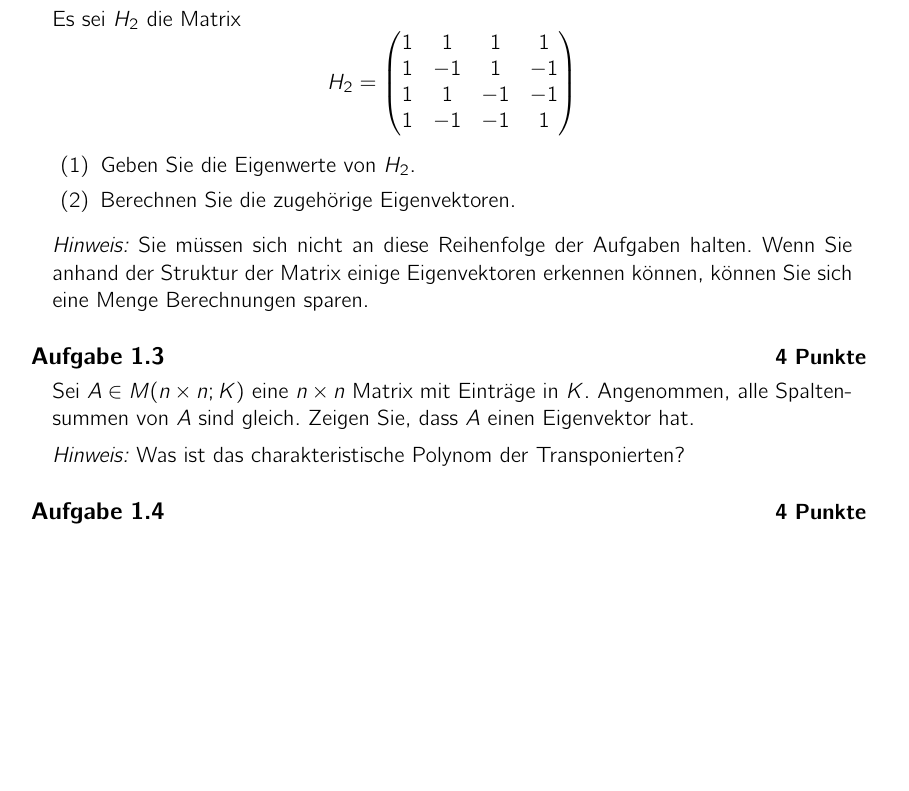
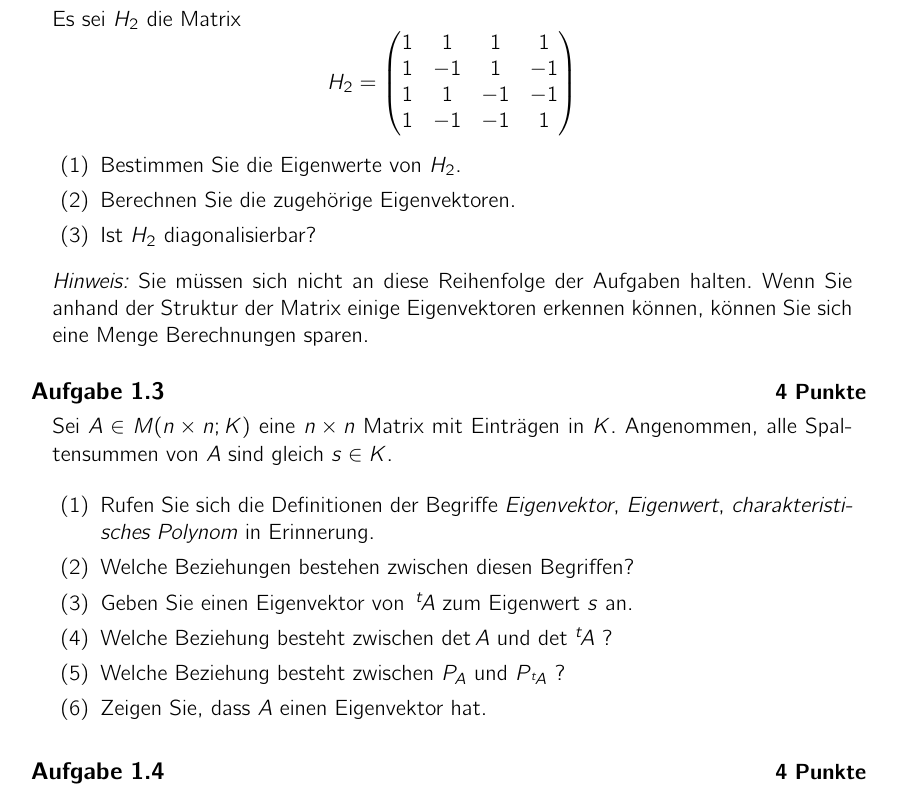
Before and after one commit to alggeo/linalg, a LaTeX problem sheet (LaTeX/hw01.tex, which reads LaTeX/macros.sty): part of the page, cut so that both start at the same text, the shorter picture padded with empty space. Compiled offline with pdfLaTeX.

Commit message:
hw01 fertig?

```diff
--- a/LaTeX/hw01.tex
+++ b/LaTeX/hw01.tex
@@ -49,20 +49,31 @@ H_2 = \begin{pmatrix}
 \end{pmatrix}
 \]
 \begin{enumerate}
-\item Geben Sie die Eigenwerte von $H_2$.
+\item Bestimmen Sie die Eigenwerte von $H_2$.
 \item Berechnen Sie die zugeh"orige Eigenvektoren.
+\item Ist $H_2$ diagonalisierbar?
 \end{enumerate}
 
-\emph{Hinweis:} Sie müssen sich nicht an diese Reihenfolge der Aufgaben halten. Wenn Sie anhand der Struktur der Matrix einige Eigenvektoren erkennen können, können Sie sich eine Menge Berechnungen sparen.
+\emph{Hinweis:} Sie müssen sich nicht an diese Reihenfolge der
+Aufgaben halten. Wenn Sie anhand der Struktur der Matrix einige
+Eigenvektoren erkennen können, können Sie sich eine Menge Berechnungen
+sparen.
 \end{aufgabe}
 
 \begin{aufgabe}[4 Punkte]
-Sei $A \in M(n \times n ; K)$ eine $n \times n$ Matrix mit Eintr"age in $K$.
-Angenommen,  alle Spaltensummen von $A$ sind gleich.
-Zeigen Sie, dass  $A$ einen Eigenvektor hat.
+Sei $A \in M(n \times n ; K)$ eine $n \times n$ Matrix mit Eintr"agen in $K$.
+Angenommen, alle Spaltensummen von $A$ sind gleich $s \in K$.
 
-\emph{Hinweis:} Was ist das charakteristische Polynom der
-Transponierten?
+\begin{enumerate}
+\item Rufen Sie sich die Definitionen der Begriffe \emph{Eigenvektor},
+  \emph{Eigenwert}, \emph{charakteristisches Polynom} in Erinnerung.
+\item Welche Beziehungen bestehen zwischen diesen Begriffen?
+\item Geben Sie einen Eigenvektor von $\transpose{A}$ zum Eigenwert $s$ an.
+\item Welche Beziehung besteht zwischen $\det A$ und $\det \transpose{A}$ ?
+\item Welche Beziehung besteht zwischen $P_A$ und $P_{\transpose{A}}$ ?
+\item Zeigen Sie, dass $A$ einen Eigenvektor hat.
+\end{enumerate}
+
 \end{aufgabe}
 
 \begin{aufgabe}[4 Punkte]
--- a/LaTeX/macros.sty
+++ b/LaTeX/macros.sty
@@ -100,7 +100,7 @@
 % \newcommand{\stdset}{\mathscr S}
 % \newcommand{\eulerchar}{\upchi}
 % \newcommand{\bigO}{\mathcal O}
-% \newcommand{\transpose}[1]{#1^t}
+\newcommand{\transpose}[1]{\,^t\!#1}
 
 % \DeclareMathOperator{\interior}{int}  %[1]{{#1}^\circ}
 % \newcommand{\intr}[1]{\interior{#1}}
```
